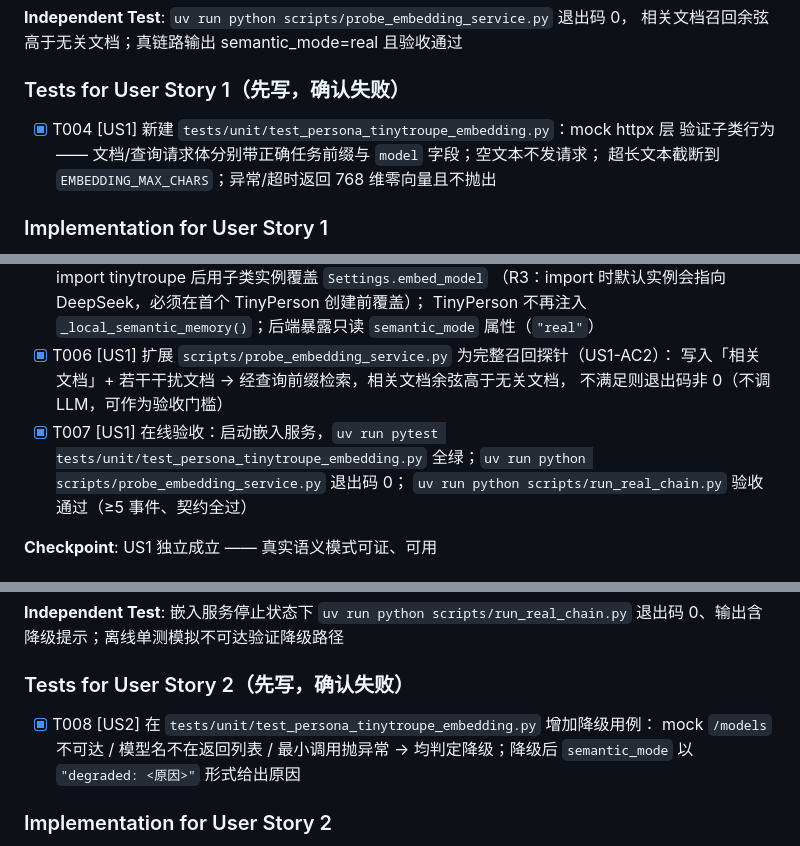
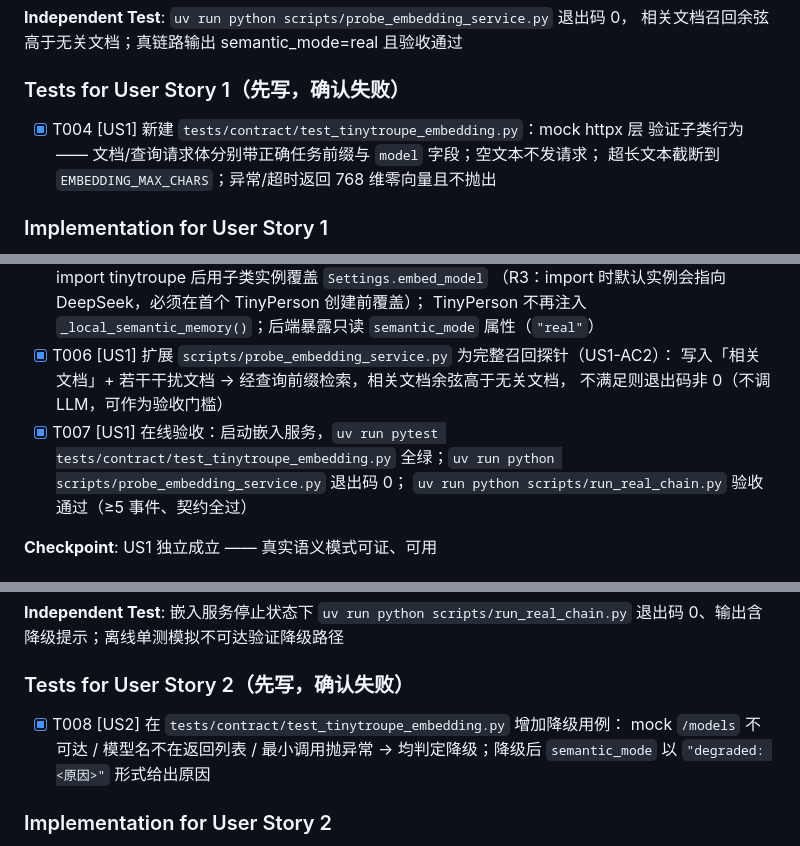
Before and after one commit to sq08201329/narrative-sim, a Markdown page: specs/003-semantic-memory-restore/tasks.md, 3 parts joined by grey strips. Drawn GitHub-style.

Commit message:
docs(003): tasks 测试路径对齐既有 tests/contract 布局

```diff
--- a/specs/003-semantic-memory-restore/tasks.md
+++ b/specs/003-semantic-memory-restore/tasks.md
@@ -46,7 +46,7 @@ quickstart.md ✅；无 contracts/（两张契约不动）
 
 ### Tests for User Story 1（先写，确认失败）
 
-- [X] T004 [US1] 新建 `tests/unit/test_persona_tinytroupe_embedding.py`：mock httpx 层
+- [X] T004 [US1] 新建 `tests/contract/test_tinytroupe_embedding.py`：mock httpx 层
   验证子类行为 —— 文档/查询请求体分别带正确任务前缀与 `model` 字段；空文本不发请求；
   超长文本截断到 `EMBEDDING_MAX_CHARS`；异常/超时返回 768 维零向量且不抛出
 
@@ -62,7 +62,7 @@ quickstart.md ✅；无 contracts/（两张契约不动）
 - [X] T006 [US1] 扩展 `scripts/probe_embedding_service.py` 为完整召回探针（US1-AC2）：
   写入「相关文档」+ 若干干扰文档 → 经查询前缀检索，相关文档余弦高于无关文档，
   不满足则退出码非 0（不调 LLM，可作为验收门槛）
-- [X] T007 [US1] 在线验收：启动嵌入服务，`uv run pytest tests/unit/test_persona_tinytroupe_embedding.py`
+- [X] T007 [US1] 在线验收：启动嵌入服务，`uv run pytest tests/contract/test_tinytroupe_embedding.py`
   全绿；`uv run python scripts/probe_embedding_service.py` 退出码 0；
   `uv run python scripts/run_real_chain.py` 验收通过（≥5 事件、契约全过）
 
@@ -79,7 +79,7 @@ quickstart.md ✅；无 contracts/（两张契约不动）
 
 ### Tests for User Story 2（先写，确认失败）
 
-- [X] T008 [US2] 在 `tests/unit/test_persona_tinytroupe_embedding.py` 增加降级用例：
+- [X] T008 [US2] 在 `tests/contract/test_tinytroupe_embedding.py` 增加降级用例：
   mock `/models` 不可达 / 模型名不在返回列表 / 最小调用抛异常 →
   均判定降级；降级后 `semantic_mode` 以 `"degraded: <原因>"` 形式给出原因
 
```
Also changed, not shown: other parts of specs/003-semantic-memory-restore/tasks.md (+1 -1 lines).
